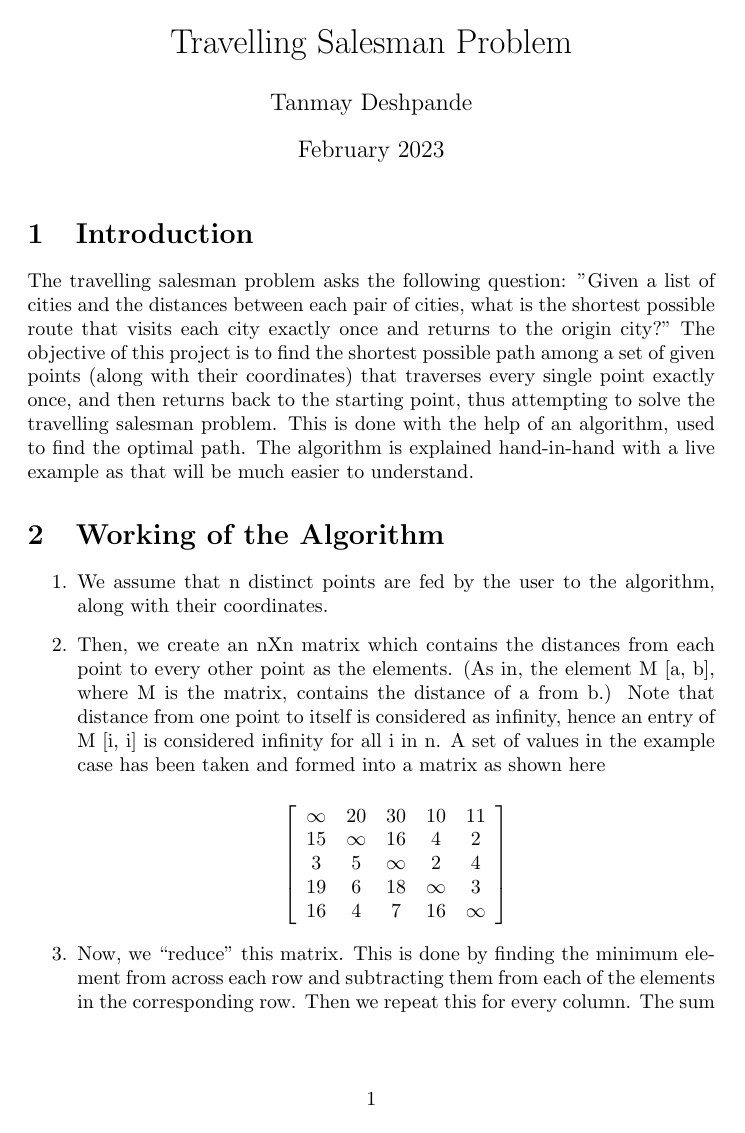
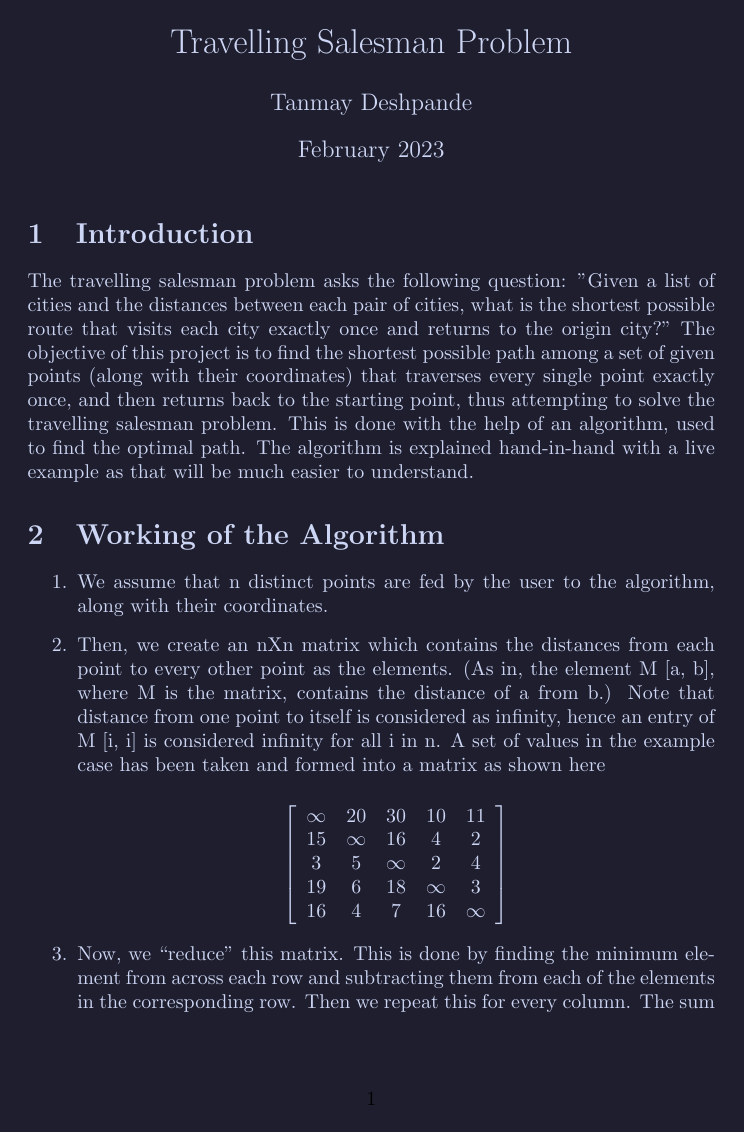
Before and after one commit to BharathMenon/travelling_salesman_problem, a LaTeX document (report.tex): page 1 of 3. Compiled offline with pdfLaTeX.

Commit message:
made the report look pretty

```diff
--- a/report.tex
+++ b/report.tex
@@ -9,14 +9,17 @@
 %%%%%%%%%%%%%%%%%%%%%%%%%%%%%%%%%%%%%%%%%%%%%%%%%%%%%%%%%%%%%%%%%%%%%%%%%%%%%%%%%%%%%%%%%%%%%%%%%
 
 \usepackage{tikz}
+\usepackage{xcolor}
 \usetikzlibrary{shapes, arrows.meta, positioning}
 
 \title{Travelling Salesman Problem}
 \author{Tanmay Deshpande}
 \date{February 2023}
-
+\definecolor{base}{HTML}{1e1e2e}
+\definecolor{text}{HTML}{cdd6f4}
 \begin{document}
-
+\pagecolor{base}
+\color{text}
 \maketitle
 
 \section{Introduction}
```
Also changed, not shown: Tsp_Report.pdf.
